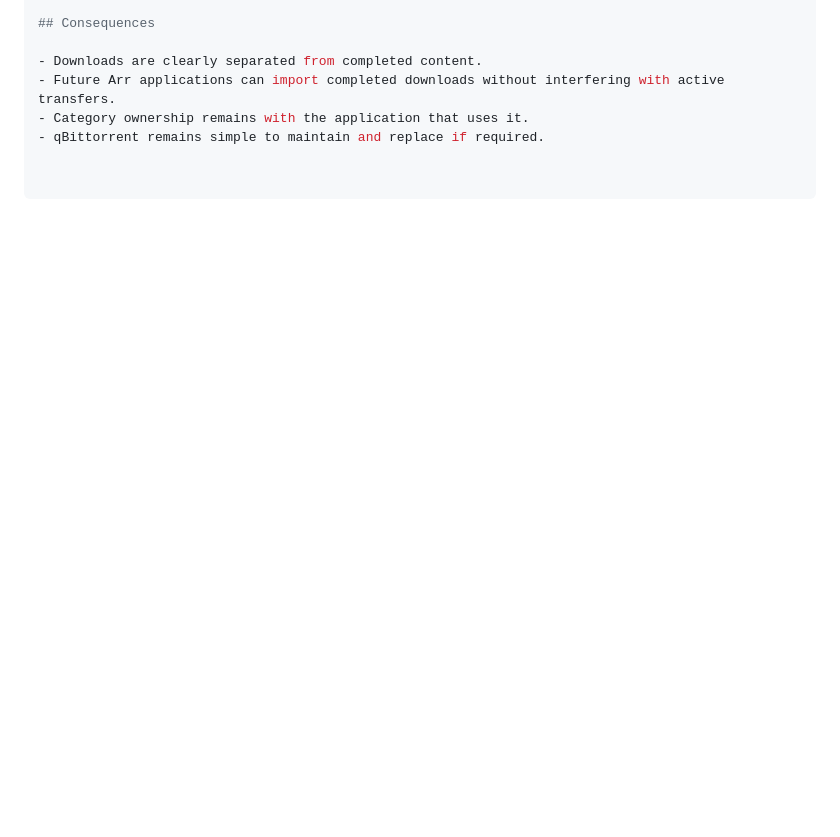
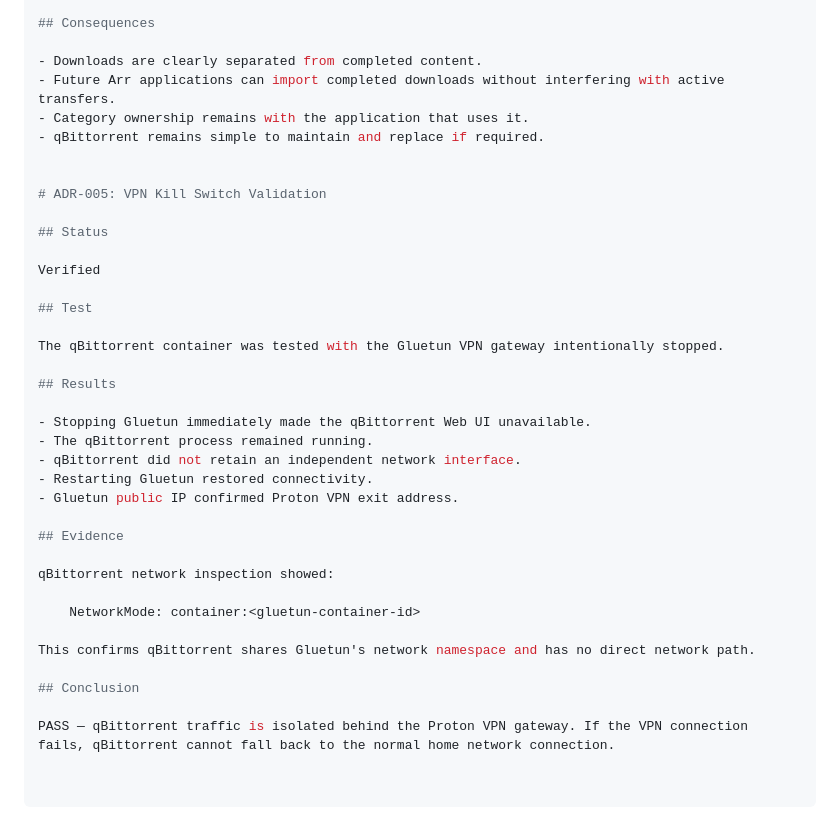
Before and after one commit to davenking/home-server, a Markdown page: docs/decisions/003-vpn-network-isolation.md, the part around the change. GitHub-like rendering; blank space fills up the shorter version.

Commit message:
Document VPN kill switch validation

```diff
--- a/docs/decisions/003-vpn-network-isolation.md
+++ b/docs/decisions/003-vpn-network-isolation.md
@@ -125,3 +125,34 @@ qBittorrent is the BitTorrent client for the home server and operates behind the
 - Future Arr applications can import completed downloads without interfering with active transfers.
 - Category ownership remains with the application that uses it.
 - qBittorrent remains simple to maintain and replace if required.
+
+
+# ADR-005: VPN Kill Switch Validation
+
+## Status
+
+Verified
+
+## Test
+
+The qBittorrent container was tested with the Gluetun VPN gateway intentionally stopped.
+
+## Results
+
+- Stopping Gluetun immediately made the qBittorrent Web UI unavailable.
+- The qBittorrent process remained running.
+- qBittorrent did not retain an independent network interface.
+- Restarting Gluetun restored connectivity.
+- Gluetun public IP confirmed Proton VPN exit address.
+
+## Evidence
+
+qBittorrent network inspection showed:
+
+    NetworkMode: container:<gluetun-container-id>
+
+This confirms qBittorrent shares Gluetun's network namespace and has no direct network path.
+
+## Conclusion
+
+PASS — qBittorrent traffic is isolated behind the Proton VPN gateway. If the VPN connection fails, qBittorrent cannot fall back to the normal home network connection.
```
